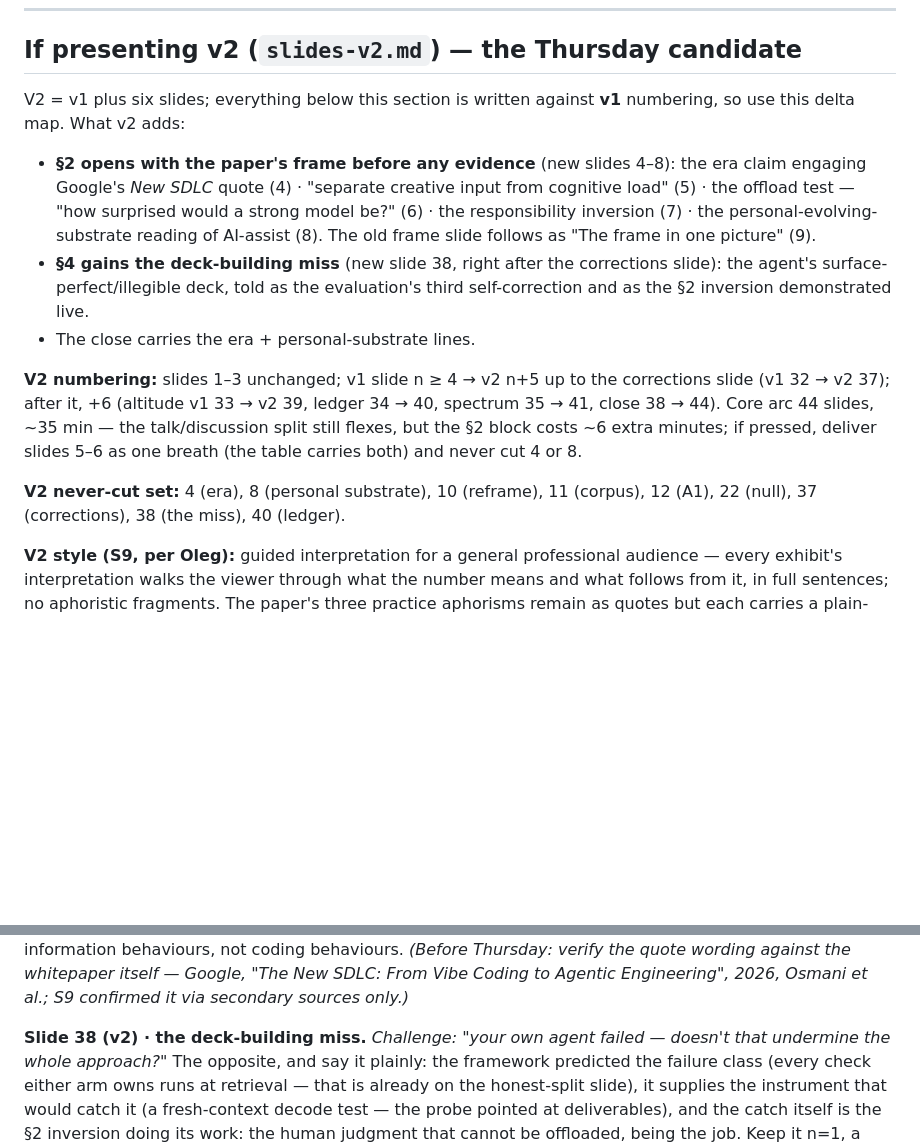
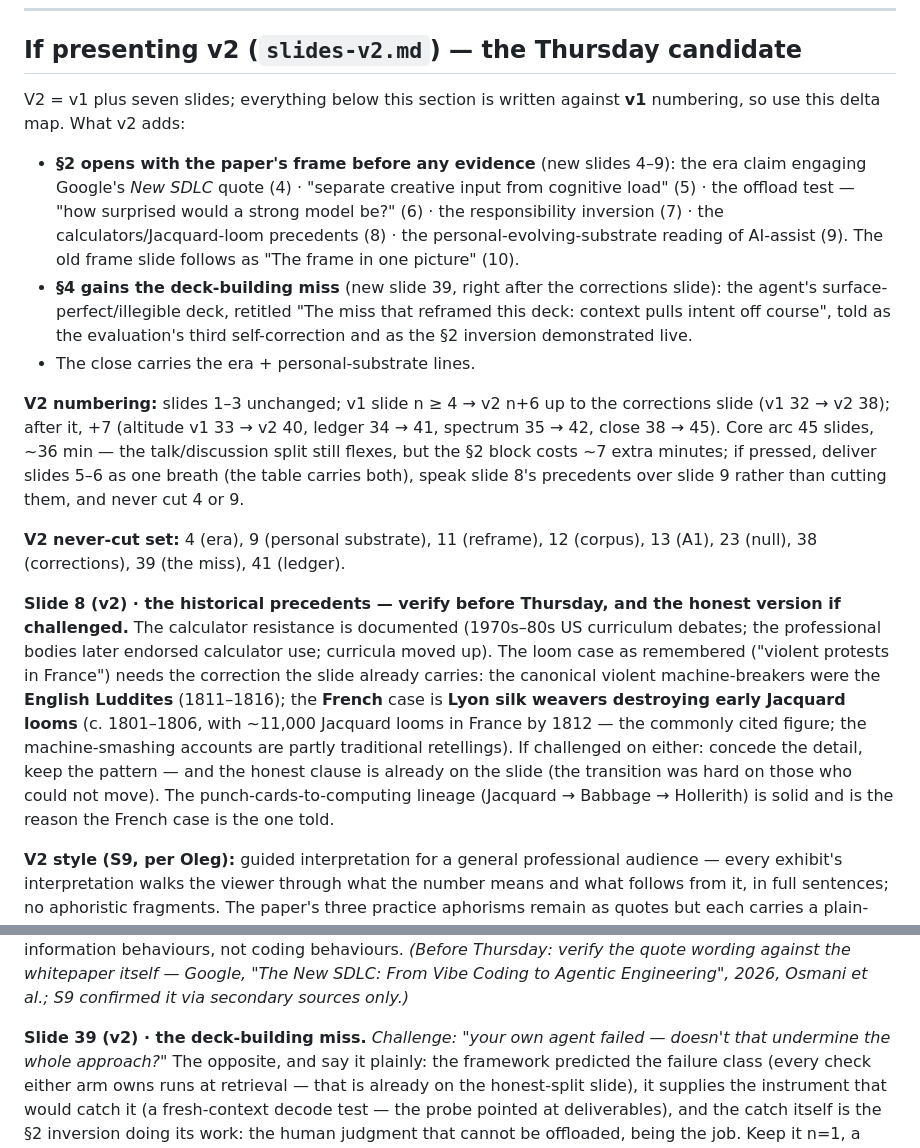
Before and after one commit to olegroshka/shared-substrate, a Markdown page: talks/does-the-substrate-matter/NOTES.md, 2 parts joined by grey strips. Rendered like a GitHub page; blank space fills up the shorter version.

Commit message:
talk: historical precedents slide — calculators and the Jacquard loom
Per operator, with one historical correction: the violent machine-breaking he
half-remembered as French is canonically the English Luddites; the French case is
Lyon silk weavers destroying early Jacquard looms (c. 1801-1806, ~11,000 looms in
France by 1812), which the new slide 8 uses because it ends in programming — the
loom's punch cards are an ancestor of the computer. The calculator resistance
(1970s-80s classroom debates, curricula subsequently moving up) is the second
precedent. The slide keeps the talk's honesty posture: the pattern is 'the tool
absorbs the mechanical layer and the job moves up — for those who move with it',
with the hard clause about those who could not stated rather than skipped, and it
hands off directly to the personal-substrate slide (the skill is what matters).

NOTES: v2 delta map renumbered (+6/+7 formula, core arc 45 slides), never-cut set
updated, and a verify-before-Thursday note added with the honest if-challenged
line for both precedents.

Co-Authored-By: Claude Opus 5 (1M context) <noreply@anthropic.com>
Claude-Session: https://claude.ai/code/session_017yEBm4oKZ4Zq5YwY2FPjYH

```diff
--- a/talks/does-the-substrate-matter/NOTES.md
+++ b/talks/does-the-substrate-matter/NOTES.md
@@ -15,27 +15,43 @@ slide, in the handout, or in these notes carries the name.
 
 ## If presenting v2 (`slides-v2.md`) — the Thursday candidate
 
-V2 = v1 plus six slides; everything below this section is written against **v1**
+V2 = v1 plus seven slides; everything below this section is written against **v1**
 numbering, so use this delta map. What v2 adds:
 
-- **§2 opens with the paper's frame before any evidence** (new slides 4–8): the era
+- **§2 opens with the paper's frame before any evidence** (new slides 4–9): the era
   claim engaging Google's *New SDLC* quote (4) · "separate creative input from cognitive
   load" (5) · the offload test — "how surprised would a strong model be?" (6) · the
-  responsibility inversion (7) · the personal-evolving-substrate reading of AI-assist
-  (8). The old frame slide follows as "The frame in one picture" (9).
-- **§4 gains the deck-building miss** (new slide 38, right after the corrections slide):
-  the agent's surface-perfect/illegible deck, told as the evaluation's third
+  responsibility inversion (7) · the calculators/Jacquard-loom precedents (8) · the
+  personal-evolving-substrate reading of AI-assist (9). The old frame slide follows as
+  "The frame in one picture" (10).
+- **§4 gains the deck-building miss** (new slide 39, right after the corrections slide):
+  the agent's surface-perfect/illegible deck, retitled "The miss that reframed this
+  deck: context pulls intent off course", told as the evaluation's third
   self-correction and as the §2 inversion demonstrated live.
 - The close carries the era + personal-substrate lines.
 
-**V2 numbering:** slides 1–3 unchanged; v1 slide n ≥ 4 → v2 n+5 up to the corrections
-slide (v1 32 → v2 37); after it, +6 (altitude v1 33 → v2 39, ledger 34 → 40, spectrum
-35 → 41, close 38 → 44). Core arc 44 slides, ~35 min — the talk/discussion split still
-flexes, but the §2 block costs ~6 extra minutes; if pressed, deliver slides 5–6 as one
-breath (the table carries both) and never cut 4 or 8.
+**V2 numbering:** slides 1–3 unchanged; v1 slide n ≥ 4 → v2 n+6 up to the corrections
+slide (v1 32 → v2 38); after it, +7 (altitude v1 33 → v2 40, ledger 34 → 41, spectrum
+35 → 42, close 38 → 45). Core arc 45 slides, ~36 min — the talk/discussion split still
+flexes, but the §2 block costs ~7 extra minutes; if pressed, deliver slides 5–6 as one
+breath (the table carries both), speak slide 8's precedents over slide 9 rather than
+cutting them, and never cut 4 or 9.
 
-**V2 never-cut set:** 4 (era), 8 (personal substrate), 10 (reframe), 11 (corpus),
-12 (A1), 22 (null), 37 (corrections), 38 (the miss), 40 (ledger).
+**V2 never-cut set:** 4 (era), 9 (personal substrate), 11 (reframe), 12 (corpus),
+13 (A1), 23 (null), 38 (corrections), 39 (the miss), 41 (ledger).
+
+**Slide 8 (v2) · the historical precedents — verify before Thursday, and the honest
+version if challenged.** The calculator resistance is documented (1970s–80s US
+curriculum debates; the professional bodies later endorsed calculator use; curricula
+moved up). The loom case as remembered ("violent protests in France") needs the
+correction the slide already carries: the canonical violent machine-breakers were the
+**English Luddites** (1811–1816); the **French** case is **Lyon silk weavers
+destroying early Jacquard looms** (c. 1801–1806, with ~11,000 Jacquard looms in
+France by 1812 — the commonly cited figure; the machine-smashing accounts are partly
+traditional retellings). If challenged on either: concede the detail, keep the
+pattern — and the honest clause is already on the slide (the transition was hard on
+those who could not move). The punch-cards-to-computing lineage (Jacquard → Babbage →
+Hollerith) is solid and is the reason the French case is the one told.
 
 **V2 style (S9, per Oleg):** guided interpretation for a general professional
 audience — every exhibit's interpretation walks the viewer through what the number
@@ -58,7 +74,7 @@ attention altitude are information behaviours, not coding behaviours.
 "The New SDLC: From Vibe Coding to Agentic Engineering", 2026, Osmani et al.; S9
 confirmed it via secondary sources only.)*
 
-**Slide 38 (v2) · the deck-building miss.**
+**Slide 39 (v2) · the deck-building miss.**
 *Challenge: "your own agent failed — doesn't that undermine the whole approach?"*
 The opposite, and say it plainly: the framework predicted the failure class (every
 check either arm owns runs at retrieval — that is already on the honest-split slide),
```
Also changed, not shown: talks/does-the-substrate-matter/slides-v2.md (+7 -1 lines).
